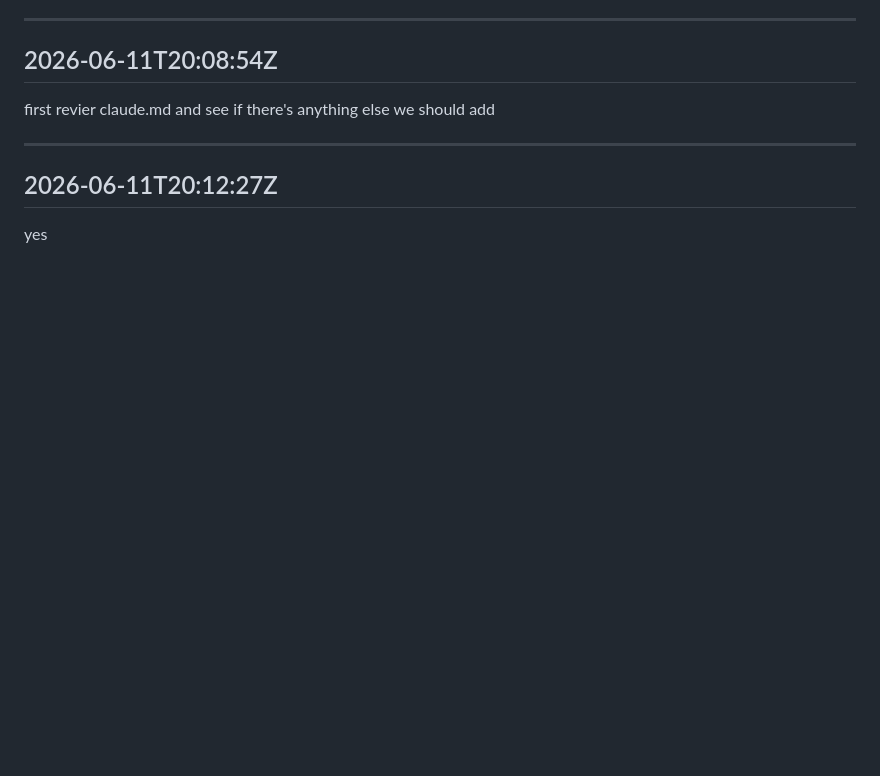
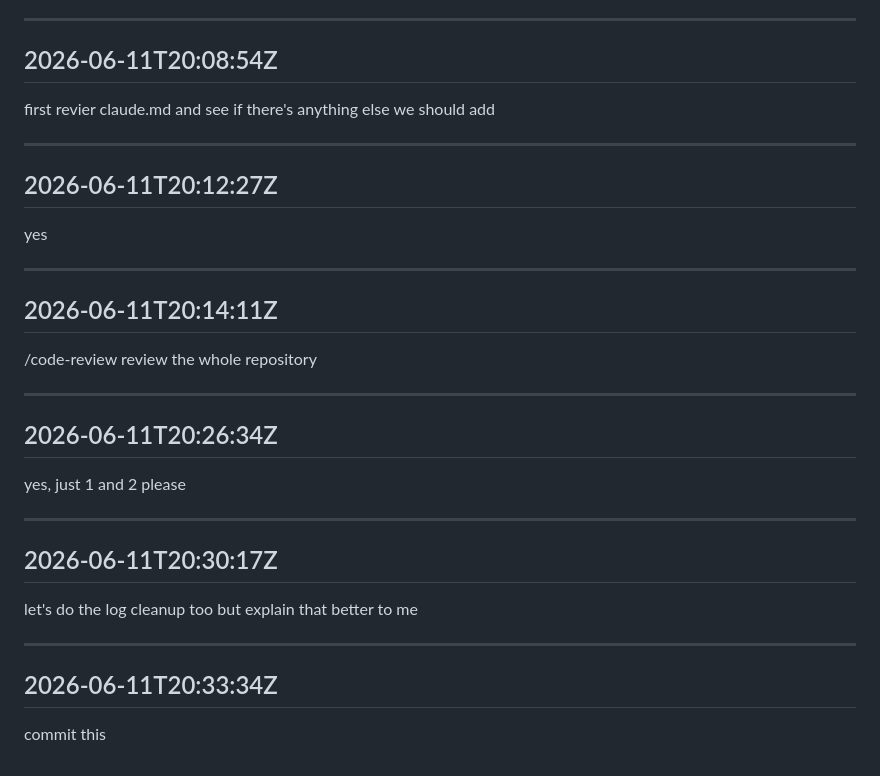
Before and after one commit to alana91/shopify-klaviyo-relay, a Markdown page: .claude/prompt-log.md, the part around the change. Drawn GitHub-style; blank space fills up the shorter version.

Commit message:
chore: Update prompt log
Co-Authored-By: Claude <noreply@anthropic.com>

```diff
--- a/.claude/prompt-log.md
+++ b/.claude/prompt-log.md
@@ -1898,3 +1898,27 @@ first revier claude.md and see if there's anything else we should add
 ## 2026-06-11T20:12:27Z
 
 yes
+
+---
+
+## 2026-06-11T20:14:11Z
+
+/code-review review the whole repository
+
+---
+
+## 2026-06-11T20:26:34Z
+
+yes, just 1 and 2 please
+
+---
+
+## 2026-06-11T20:30:17Z
+
+let's do the log cleanup too but explain that better to me
+
+---
+
+## 2026-06-11T20:33:34Z
+
+commit this
```
